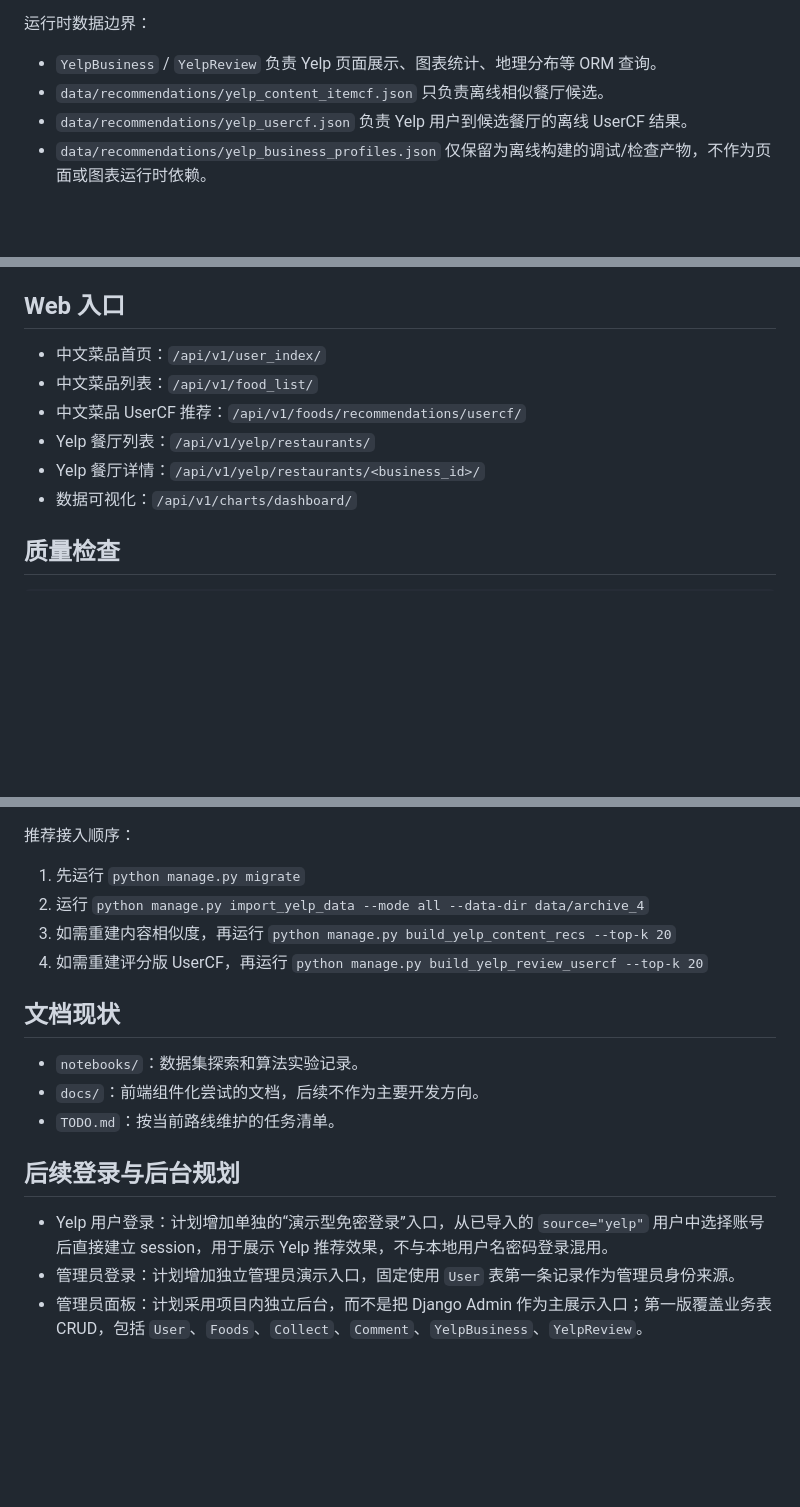
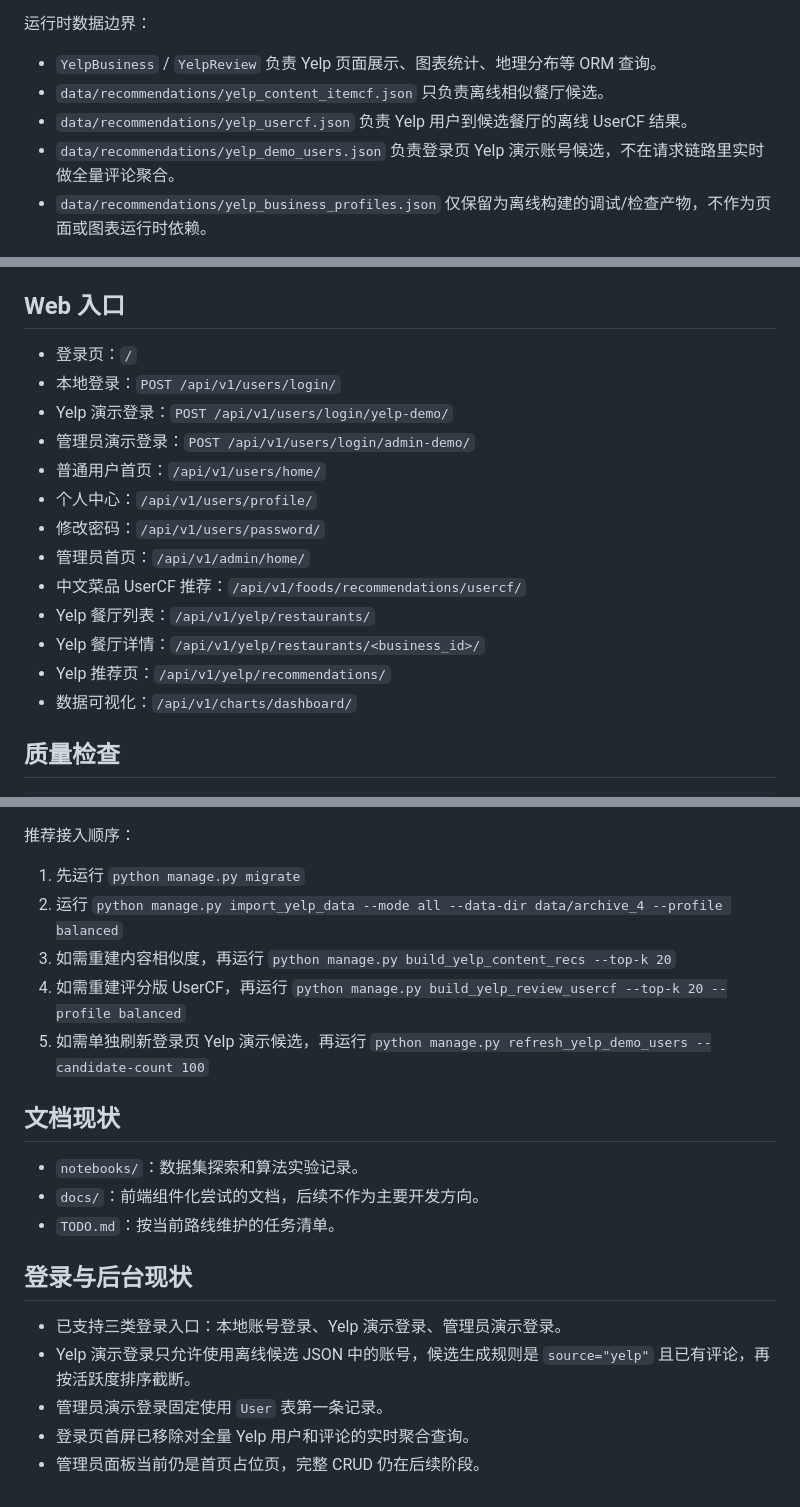
Before and after one commit to KAYOKOCATT/food-recommandation, a Markdown page: README.md, 3 parts joined by grey strips. Rendered like a GitHub page; blank space fills up the shorter version.

```diff
--- a/README.md
+++ b/README.md
@@ -151,6 +151,7 @@ Dashboard / Yelp 页面 / 推荐页面
 - `YelpBusiness` / `YelpReview` 负责 Yelp 页面展示、图表统计、地理分布等 ORM 查询。
 - `data/recommendations/yelp_content_itemcf.json` 只负责离线相似餐厅候选。
 - `data/recommendations/yelp_usercf.json` 负责 Yelp 用户到候选餐厅的离线 UserCF 结果。
+- `data/recommendations/yelp_demo_users.json` 负责登录页 Yelp 演示账号候选，不在请求链路里实时做全量评论聚合。
 - `data/recommendations/yelp_business_profiles.json` 仅保留为离线构建的调试/检查产物，不作为页面或图表运行时依赖。
 
 `YelpBusiness.review_count` 保留 Yelp 原始商家元数据中的评论数；`YelpBusiness.aggregated_review_count` 表示当前系统内已存储的评论总数，包含导入 Yelp 评论与站内本地评论。
@@ -299,11 +322,18 @@ python manage.py runserver
 
 ## Web 入口
 
-- 中文菜品首页：`/api/v1/user_index/`
-- 中文菜品列表：`/api/v1/food_list/`
+- 登录页：`/`
+- 本地登录：`POST /api/v1/users/login/`
+- Yelp 演示登录：`POST /api/v1/users/login/yelp-demo/`
+- 管理员演示登录：`POST /api/v1/users/login/admin-demo/`
+- 普通用户首页：`/api/v1/users/home/`
+- 个人中心：`/api/v1/users/profile/`
+- 修改密码：`/api/v1/users/password/`
+- 管理员首页：`/api/v1/admin/home/`
 - 中文菜品 UserCF 推荐：`/api/v1/foods/recommendations/usercf/`
 - Yelp 餐厅列表：`/api/v1/yelp/restaurants/`
 - Yelp 餐厅详情：`/api/v1/yelp/restaurants/<business_id>/`
+- Yelp 推荐页：`/api/v1/yelp/recommendations/`
 - 数据可视化：`/api/v1/charts/dashboard/`
 
 ## 质量检查
@@ -334,9 +364,10 @@ Yelp 原始数据默认从 `data/archive_4/` 读取，至少需要以下文件
 推荐接入顺序：
 
 1. 先运行 `python manage.py migrate`
-2. 运行 `python manage.py import_yelp_data --mode all --data-dir data/archive_4`
+2. 运行 `python manage.py import_yelp_data --mode all --data-dir data/archive_4 --profile balanced`
 3. 如需重建内容相似度，再运行 `python manage.py build_yelp_content_recs --top-k 20`
-4. 如需重建评分版 UserCF，再运行 `python manage.py build_yelp_review_usercf --top-k 20`
+4. 如需重建评分版 UserCF，再运行 `python manage.py build_yelp_review_usercf --top-k 20 --profile balanced`
+5. 如需单独刷新登录页 Yelp 演示候选，再运行 `python manage.py refresh_yelp_demo_users --candidate-count 100`
 
 ## 文档现状
 
@@ -344,8 +375,10 @@ Yelp 原始数据默认从 `data/archive_4/` 读取，至少需要以下文件
 - `docs/`：前端组件化尝试的文档，后续不作为主要开发方向。
 - `TODO.md`：按当前路线维护的任务清单。
 
-## 后续登录与后台规划
+## 登录与后台现状
 
-- Yelp 用户登录：计划增加单独的“演示型免密登录”入口，从已导入的 `source="yelp"` 用户中选择账号后直接建立 session，用于展示 Yelp 推荐效果，不与本地用户名密码登录混用。
-- 管理员登录：计划增加独立管理员演示入口，固定使用 `User` 表第一条记录作为管理员身份来源。
-- 管理员面板：计划采用项目内独立后台，而不是把 Django Admin 作为主展示入口；第一版覆盖业务表 CRUD，包括 `User`、`Foods`、`Collect`、`Comment`、`YelpBusiness`、`YelpReview`。
+- 已支持三类登录入口：本地账号登录、Yelp 演示登录、管理员演示登录。
+- Yelp 演示登录只允许使用离线候选 JSON 中的账号，候选生成规则是 `source="yelp"` 且已有评论，再按活跃度排序截断。
+- 管理员演示登录固定使用 `User` 表第一条记录。
+- 登录页首屏已移除对全量 Yelp 用户和评论的实时聚合查询。
+- 管理员面板当前仍是首页占位页，完整 CRUD 仍在后续阶段。
```
Also changed, not shown: other parts of README.md (+33 -11 lines).
